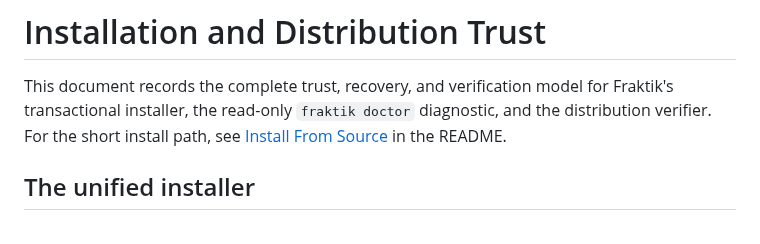
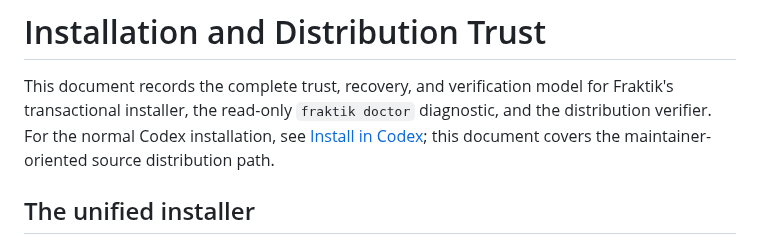
Before and after one commit to virusimmortal00/nelos, a Markdown page: docs/installation.md, the part around the change. GitHub-like rendering.

```diff
--- a/docs/installation.md
+++ b/docs/installation.md
@@ -2,8 +2,9 @@
 
 This document records the complete trust, recovery, and verification model for
 Fraktik's transactional installer, the read-only `fraktik doctor`
-diagnostic, and the distribution verifier. For the short install path, see
-[Install From Source](../README.md#install-from-source) in the README.
+diagnostic, and the distribution verifier. For the normal Codex installation,
+see [Install in Codex](../README.md#install-in-codex); this document covers the
+maintainer-oriented source distribution path.
 
 ## The unified installer
 
```
Also changed, not shown: README.md (+49 -48 lines), docs/development.md (+2 -2 lines), assets/fraktik-spider-icon-dark.png (added), assets/fraktik-spider-icon.png (added), 8 other files.
